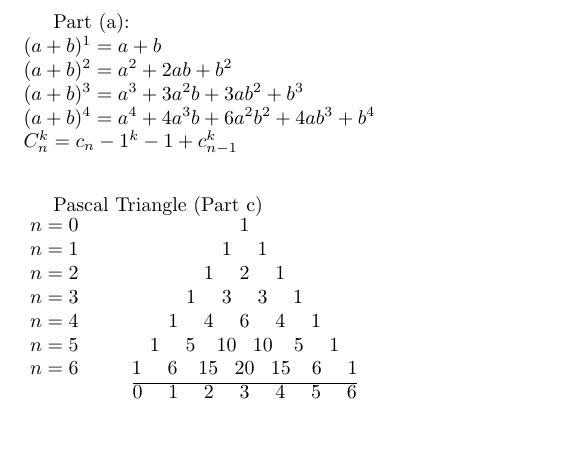
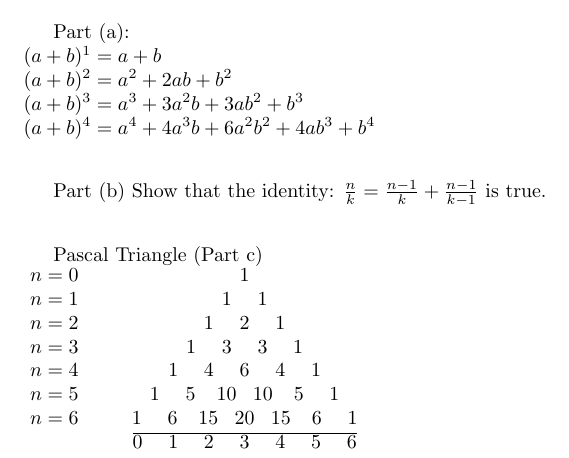
Before and after one commit to jershw43/Project-2-Calculus, a LaTeX document (Project2.tex): part of the page, cut so that both start at the same text, the shorter picture padded with empty space. Compiled offline with pdfLaTeX.

Commit message:
Update Project2.tex

```diff
--- a/Project2.tex
+++ b/Project2.tex
@@ -20,8 +20,10 @@
 Project example:
 
 \vspace*{1em}
-Part (a): \\$(a+b)^1 = a+b\\ (a+b)^2 = a^2 + 2ab+b^2 \\ (a+b)^3 = a^3 + 3a^2b + 3ab^2 +b^3 \\ (a+b)^4 = a^4 + 4a^3b + 6a^2b^2 + 4ab^3 + b^4
-\\ C_n^k = c_n-1^k-1 + c_{n-1}^{k}$
+Part (a): \\$(a+b)^1 = a+b\\ (a+b)^2 = a^2 + 2ab+b^2 \\ (a+b)^3 = a^3 + 3a^2b + 3ab^2 +b^3 \\ (a+b)^4 = a^4 + 4a^3b + 6a^2b^2 + 4ab^3 + b^4$
+
+
+\vspace{2em} Part (b) Show that the identity: $\frac{n}{k} = \frac{n-1}{k} + \frac{n-1}{k-1}$ is true.
 
 \vspace*{2em} Pascal Triangle (Part c)\\ \vspace*{1em}
 \Longstack[l]{
```
